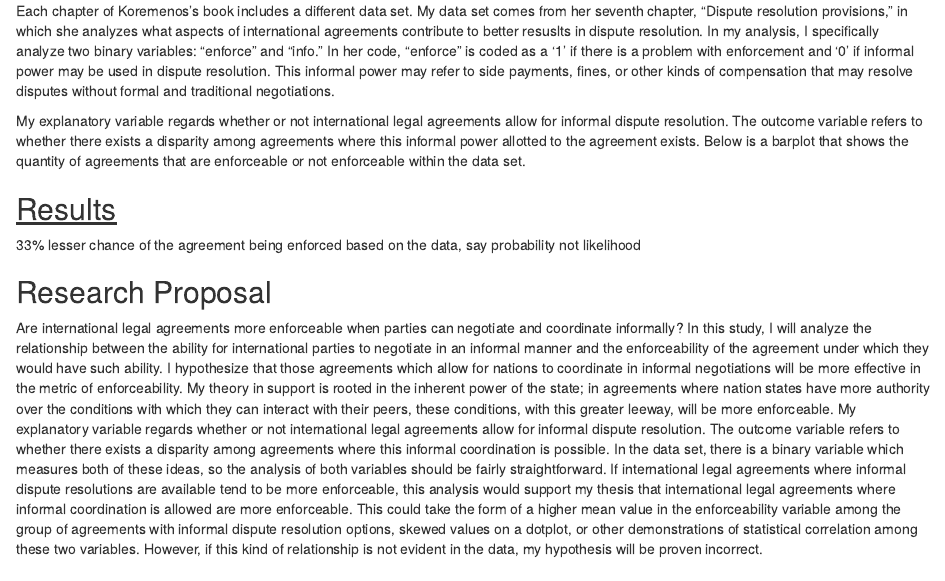
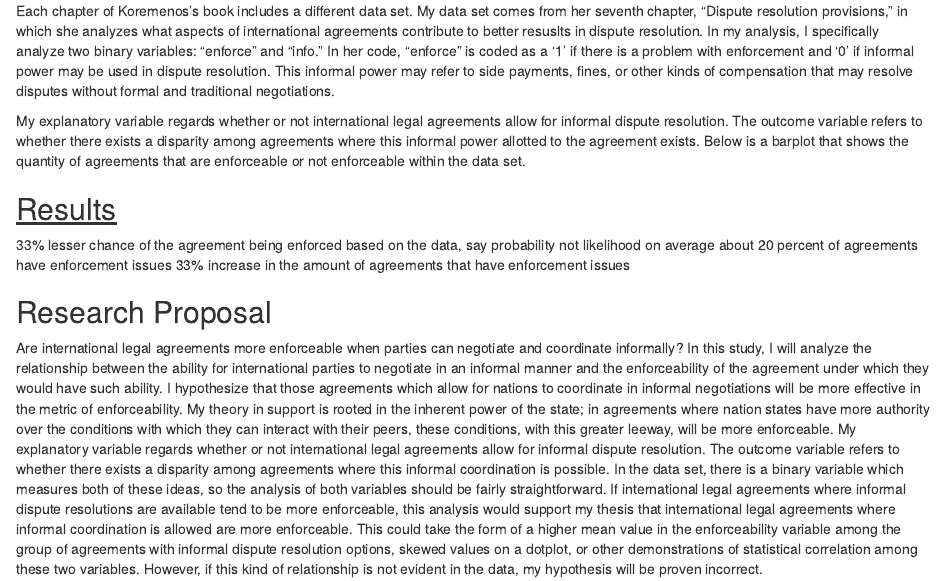
Before and after one commit to kieranscotkelly/gov50-final-project, an R Markdown document (index.Rmd): the page in a window 1100 px wide, from 410 px down. Rendered offline with R 4.5, knitr and Pandoc, with nearby package versions; the code chunks are not run, so their results and figures are left out; drawn as R Markdown's standard HTML page in place of the format the file asks for.

Commit message:
fjkdslfjkds

````diff
--- a/index.Rmd
+++ b/index.Rmd
@@ -86,7 +86,7 @@ summary(enforceable_informal_regression)$coefficients |>
   knitr::kable(digits = 2)
 ```
 
-33% lesser chance of the agreement being enforced based on the data, say probability not likelihood
+33% lesser chance of the agreement being enforced based on the data, say probability not likelihood on average about 20 percent of agreements have enforcement issues 33% increase in the amount of agreements that have enforcement issues
 
 ## Research Proposal
 
````
Also changed, not shown: index.html.
